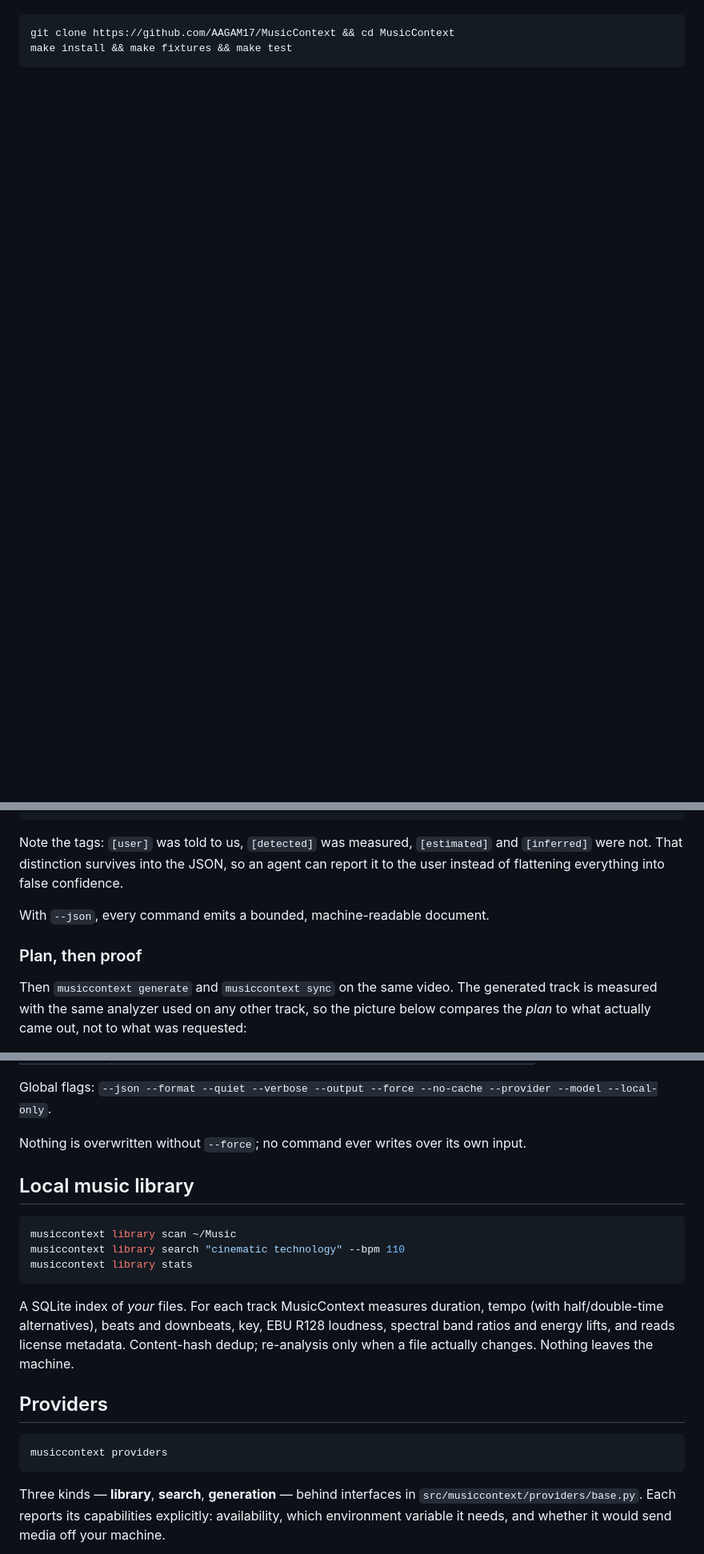
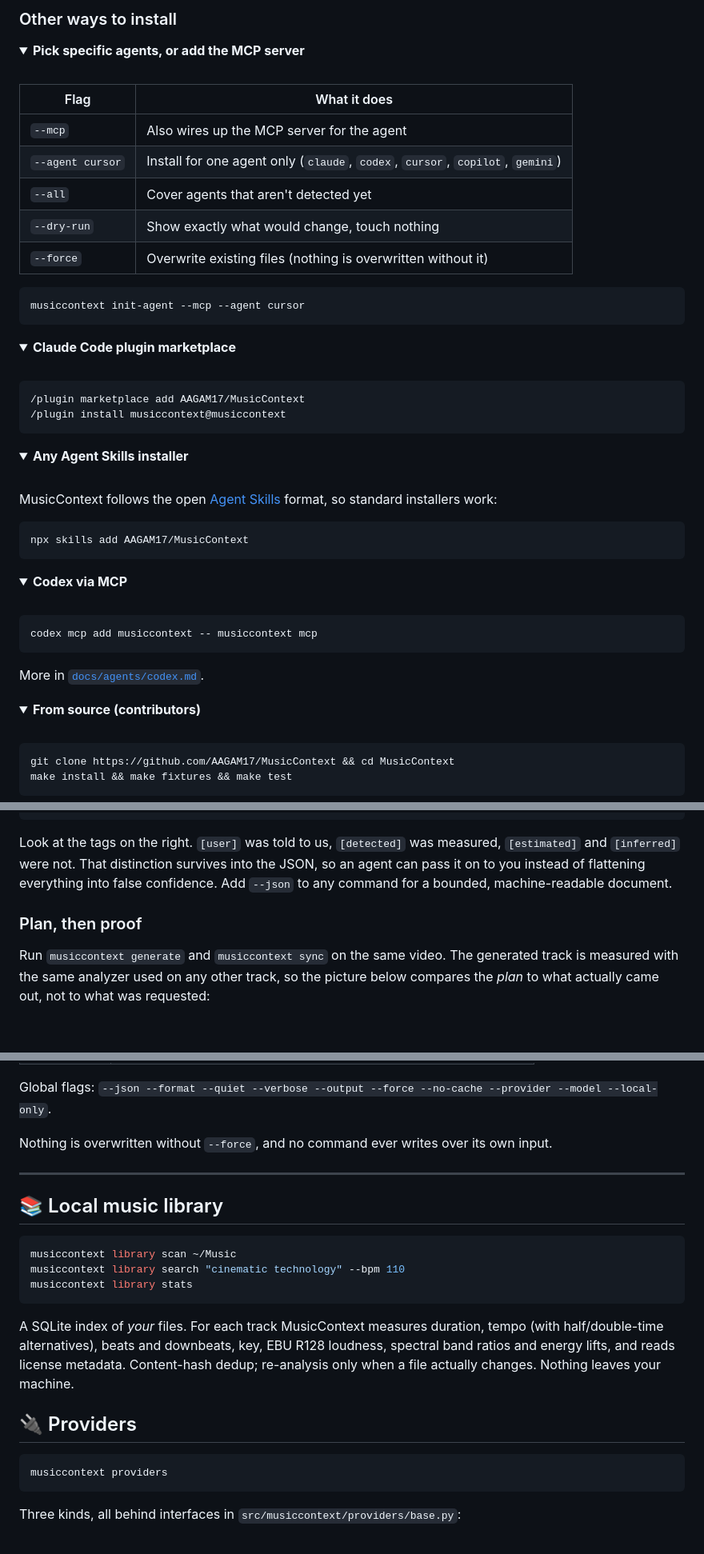
Before and after one commit to AAGAM17/MusicContext, a Markdown page: README.md, 3 parts joined by grey strips. Shown at 80% size. Rendered like a GitHub page; folded sections open; blank space fills up the shorter version.

````diff
--- a/README.md
+++ b/README.md
@@ -92,0 +71,62 @@ From a checkout:
+### Other ways to install
+
+<details>
+<summary><b>Pick specific agents, or add the MCP server</b></summary>
+
+<br>
+
+| Flag | What it does |
+|---|---|
+| `--mcp` | Also wires up the MCP server for the agent |
+| `--agent cursor` | Install for one agent only (`claude`, `codex`, `cursor`, `copilot`, `gemini`) |
+| `--all` | Cover agents that aren't detected yet |
+| `--dry-run` | Show exactly what would change, touch nothing |
+| `--force` | Overwrite existing files (nothing is overwritten without it) |
+
+```bash
+musiccontext init-agent --mcp --agent cursor
+```
+
+</details>
+
+<details>
+<summary><b>Claude Code plugin marketplace</b></summary>
+
+<br>
+
+```text
+/plugin marketplace add AAGAM17/MusicContext
+/plugin install musiccontext@musiccontext
+```
+
+</details>
+
+<details>
+<summary><b>Any Agent Skills installer</b></summary>
+
+<br>
+
+MusicContext follows the open [Agent Skills](https://agentskills.io) format, so standard installers work:
+
+```bash
+npx skills add AAGAM17/MusicContext
+```
+
+</details>
+
+<details>
+<summary><b>Codex via MCP</b></summary>
+
+<br>
+
+```bash
+codex mcp add musiccontext -- musiccontext mcp
+```
+
+More in [`docs/agents/codex.md`](docs/agents/codex.md).
+
+</details>
+
+<details>
+<summary><b>From source (contributors)</b></summary>
+
@@ -160,17 +304,11 @@ Why
   user markers anchor key moments; speech timing is a heuristic estimate
 ```
 
-Note the tags: `[user]` was told to us, `[detected]` was measured, `[estimated]` and `[inferred]` were not. That
-distinction survives into the JSON, so an agent can report it to the user instead of flattening everything into
-false confidence.
-
-With `--json`, every command emits a bounded, machine-readable document.
+Look at the tags on the right. `[user]` was told to us, `[detected]` was measured, `[estimated]` and `[inferred]` were not. That distinction survives into the JSON, so an agent can pass it on to you instead of flattening everything into false confidence. Add `--json` to any command for a bounded, machine-readable document.
 
 ### Plan, then proof
 
-Then `musiccontext generate` and `musiccontext sync` on the same video. The generated track is measured with the same
-analyzer used on any other track, so the picture below compares the *plan* to what actually came out, not to what was
-requested:
+Run `musiccontext generate` and `musiccontext sync` on the same video. The generated track is measured with the same analyzer used on any other track, so the picture below compares the *plan* to what actually came out, not to what was requested:
 
 ![The plan, the narration and ducking, and the measured energy of the generated track on a 24 s demo. The measured downbeat is 3 ms from the 11.0 s reveal.](docs/assets/demo-timeline.png)
 
@@ -267,9 +401,11 @@ performed unless a tool call asks for it. See [`docs/agents/mcp.md`](docs/agents
 
 Global flags: `--json --format --quiet --verbose --output --force --no-cache --provider --model --local-only`.
 
-Nothing is overwritten without `--force`; no command ever writes over its own input.
+Nothing is overwritten without `--force`, and no command ever writes over its own input.
 
-## Local music library
+---
+
+## 📚 Local music library
 
 ```bash
 musiccontext library scan ~/Music
@@ -277,17 +413,13 @@ musiccontext library search "cinematic technology" --bpm 110
 musiccontext library stats
 ```
 
-A SQLite index of *your* files. For each track MusicContext measures duration, tempo (with half/double-time
-alternatives), beats and downbeats, key, EBU R128 loudness, spectral band ratios and energy lifts, and reads
-license metadata. Content-hash dedup; re-analysis only when a file actually changes. Nothing leaves the machine.
+A SQLite index of *your* files. For each track MusicContext measures duration, tempo (with half/double-time alternatives), beats and downbeats, key, EBU R128 loudness, spectral band ratios and energy lifts, and reads license metadata. Content-hash dedup; re-analysis only when a file actually changes. Nothing leaves your machine.
 
-## Providers
+## 🔌 Providers
 
 ```bash
 musiccontext providers
 ```
 
-Three kinds — **library**, **search**, **generation** — behind interfaces in
-`src/musiccontext/providers/base.py`. Each reports its capabilities explicitly: availability, which environment
-variable it needs, and whether it would send media off your machine.
+Three kinds, all behind interfaces in `src/musiccontext/providers/base.py`:
 
````
Also changed, not shown: other parts of README.md (+235 -163 lines).
